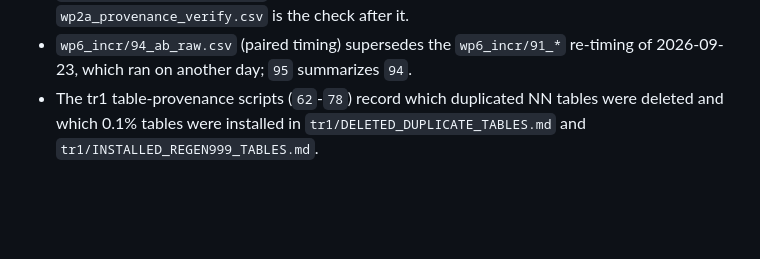
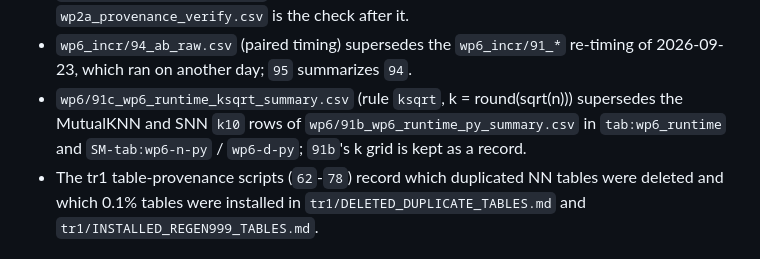
Before and after one commit to Rui-Shi/Cluster-Catch-Digraphs-for-Clustering-and-Outlier-Detection, a Markdown page: revision_experiments/tr1/FINDINGS.md, the part around the change. Rendered like a GitHub page; blank space fills up the shorter version.

Commit message:
FINDINGS: 91c supersedes 91b's k = 10 rows for mutual-kNN and SNN in the runtime tables
Why: the supersession list still pointed readers at the k = 10 rows for these two detectors.
What changed: one entry added to the supersession list in tr1/FINDINGS.md.

```diff
--- a/revision_experiments/tr1/FINDINGS.md
+++ b/revision_experiments/tr1/FINDINGS.md
@@ -95,6 +95,10 @@ bounds, not results.
   `wp2a_provenance_verify.csv` is the check after it.
 - `wp6_incr/94_ab_raw.csv` (paired timing) supersedes the `wp6_incr/91_*`
   re-timing of 2026-09-23, which ran on another day; `95` summarizes `94`.
+- `wp6/91c_wp6_runtime_ksqrt_summary.csv` (rule `ksqrt`, k = round(sqrt(n)))
+  supersedes the MutualKNN and SNN `k10` rows of
+  `wp6/91b_wp6_runtime_py_summary.csv` in `tab:wp6_runtime` and
+  `SM-tab:wp6-n-py` / `wp6-d-py`; `91b`'s k grid is kept as a record.
 - The tr1 table-provenance scripts (`62`-`78`) record which duplicated NN
   tables were deleted and which 0.1% tables were installed in
   `tr1/DELETED_DUPLICATE_TABLES.md` and `tr1/INSTALLED_REGEN999_TABLES.md`.
```
